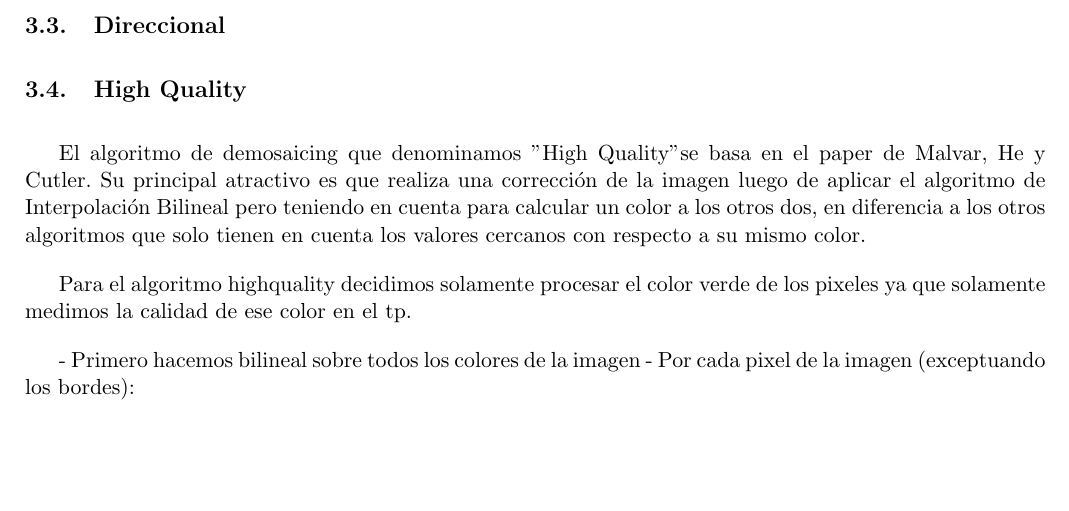
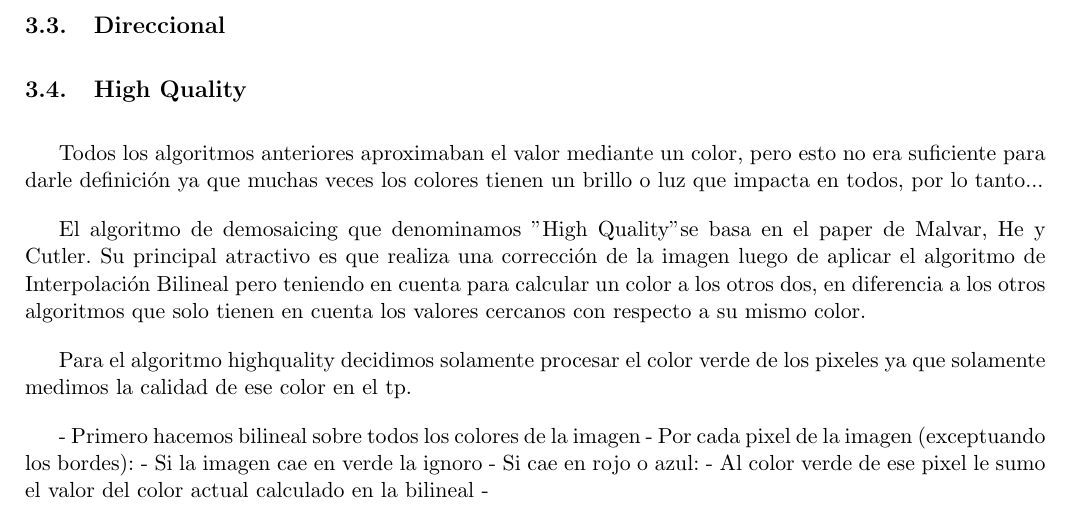
Before and after one commit to mcarreiro/metodos, a LaTeX document (tp3-mn/informe/tp3.tex, which reads tp3-mn/informe/03-desarrollo.tex): part of page 4 of 7, cut so that both start at the same text, the shorter picture padded with empty space. Compiled offline with pdfLaTeX.

Commit message:
desarrollo

```diff
--- a/tp3-mn/informe/03-desarrollo.tex
+++ b/tp3-mn/informe/03-desarrollo.tex
@@ -8,10 +8,17 @@
 
 \subsection{High Quality}
 
+Todos los algoritmos anteriores aproximaban el valor mediante un color, pero esto no era suficiente para darle definición ya que muchas veces los colores tienen un brillo o luz que impacta en todos, por lo tanto...
+
 El algoritmo de demosaicing que denominamos "High Quality" se basa en el paper de Malvar, He y Cutler. Su principal atractivo es que realiza una corrección de la imagen luego de aplicar el algoritmo de Interpolación Bilineal pero teniendo en cuenta para calcular un color a los otros dos, en diferencia a los otros algoritmos que solo tienen en cuenta los valores cercanos con respecto a su mismo color.
+
 
 
 Para el algoritmo highquality decidimos solamente procesar el color verde de los pixeles ya que solamente medimos la calidad de ese color en el tp.
 
 - Primero hacemos bilineal sobre todos los colores de la imagen
 - Por cada pixel de la imagen (exceptuando los bordes):
+	- Si la imagen cae en verde la ignoro
+	- Si cae en rojo o azul:
+		- Al color verde de ese pixel le sumo el valor del color actual calculado en la bilineal
+		-
```
